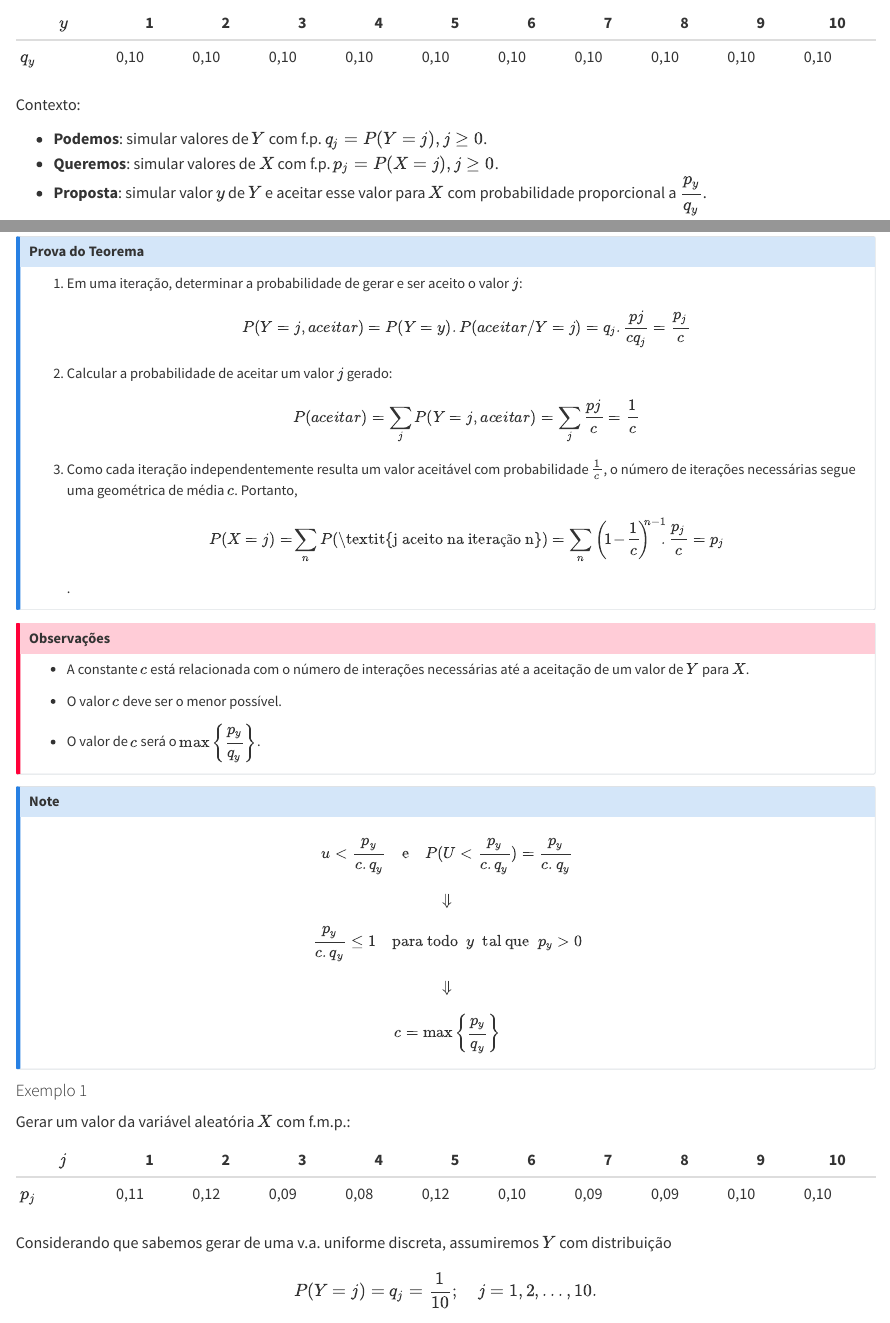
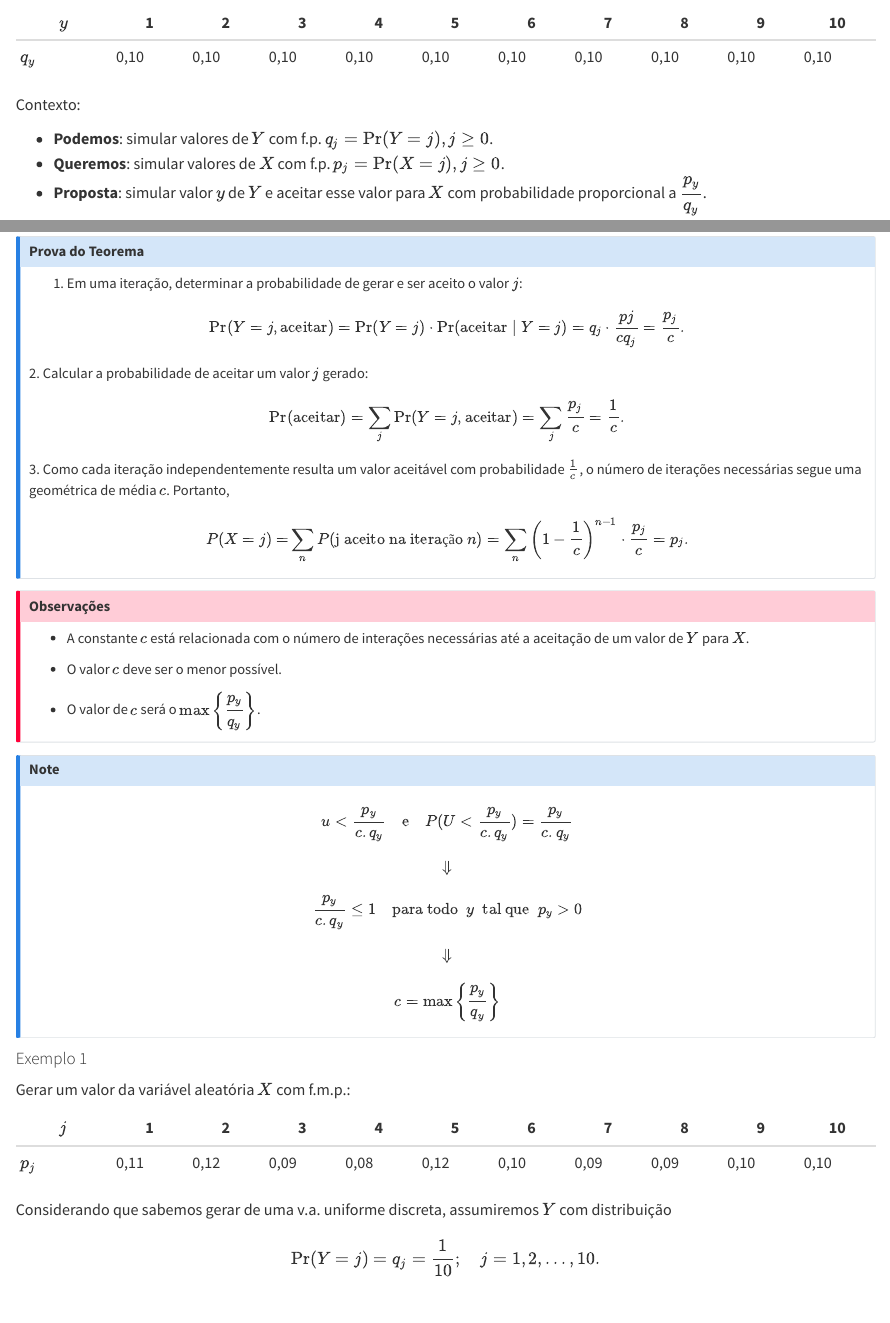
Before and after one commit to statlab-oficial/MetodosComputacionais, a Quarto document (pseudo.qmd): the page in a window 1100 px wide, from 6550 px down, and a second part further down, joined at a grey line. Rendered offline with R 4.5, knitr and Pandoc in place of Quarto, with nearby package versions; code that draws random numbers runs with fixed seeds of ours.

Commit message:
Commit Atualizacao do livro

```diff
--- a/pseudo.qmd
+++ b/pseudo.qmd
@@ -320,8 +320,8 @@ Suponha que haja interesse em simular valores de uma v.a. $X$ e que não seja po
 
 Contexto:
 
--   **Podemos**: simular valores de $Y$ com f.p. $q_j=P(Y=j), j\geq 0$.
--   **Queremos**: simular valores de $X$ com f.p. \small  $p_j=P(X=j), j\geq 0$.
+-   **Podemos**: simular valores de $Y$ com f.p. $q_j=\Pr(Y=j), j\geq 0$.
+-   **Queremos**: simular valores de $X$ com f.p. \small  $p_j=\Pr(X=j), j\geq 0$.
 -   **Proposta**: simular valor $y$ de $Y$ e aceitar esse valor para $X$ com probabilidade proporcional a $\dfrac{p_y}{q_y}$.
 
 ::: {.callout-warning appearance="simple" icon="false"}
@@ -341,9 +341,15 @@ O algoritmo aceitação-rejeição gera uma v.a. $X$ tal que $P(X=j)=p_j$, $j=0,
 ::: {.callout-note icon="false" appearance="simple"}
 ## Prova do Teorema
 
-1.  Em uma iteração, determinar a probabilidade de gerar e ser aceito o valor $j$: $$P(Y=j,aceitar)= P(Y=y).P(aceitar/Y=j)= q_j.\dfrac{pj}{cq_j} = \dfrac{p_j}{c}$$
-2.  Calcular a probabilidade de aceitar um valor $j$ gerado: $$P(aceitar)= \sum_j P(Y=j,aceitar)=\sum_j \dfrac{pj}{c} = \dfrac{1}{c}$$
-3.  Como cada iteração independentemente resulta um valor aceitável com probabilidade $\frac{1}{c}$, o número de iterações necessárias segue uma geométrica de média $c$. Portanto, $$P(X=j)=\! \sum_n P(\mbox{\textit{j aceito na iteração n}}) = \sum_n \left(\!1\!-\!\dfrac{1}{c}\!\right)^{\!\!n-1}\!\!.\dfrac{p_j}{c}=p_j$$.
+1.  Em uma iteração, determinar a probabilidade de gerar e ser aceito o valor $j$:
+
+$$\Pr(Y=j,\text{aceitar})= \Pr(Y=j) \cdot \Pr(\text{aceitar}\mid Y=j)= q_j\cdot \dfrac{pj}{cq_j} = \dfrac{p_j}{c}.$$
+2.  Calcular a probabilidade de aceitar um valor $j$ gerado:
+
+$$\Pr(\text{aceitar})= \sum_j \Pr(Y=j,\text{aceitar})=\sum_j \dfrac{p_j}{c} = \dfrac{1}{c}.$$
+3.  Como cada iteração independentemente resulta um valor aceitável com probabilidade $\frac{1}{c}$, o número de iterações necessárias segue uma geométrica de média $c$. Portanto,
+
+$$P(X=j)=\! \sum_n P(\text{j aceito na iteração $n$}) = \sum_n \left(1-\dfrac{1}{c}\right)^{n-1}\cdot\dfrac{p_j}{c}=p_j.$$
 :::
 
 ::: {.callout-important icon="false"}
@@ -370,7 +376,7 @@ Gerar um valor da variável aleatória $X$ com f.m.p.:
 
 Considerando que sabemos gerar de uma v.a. uniforme discreta, assumiremos $Y$ com distribuição
 
-$$P(Y=j)=q_j=\dfrac{1}{10}; \quad j=1,2, \ldots, 10.$$
+$$\Pr(Y=j)=q_j=\dfrac{1}{10}; \quad j=1,2, \ldots, 10.$$
 
 A constante $c$ será determinada por $c=\mbox{max}\left\{\dfrac{p_j}{q_j}\right\} =\dfrac{0,\!12}{0,\!10}=1,\!2.$
 
```
Also changed, not shown: pseudo.qmd (16 more changed lines), 5 other files.
